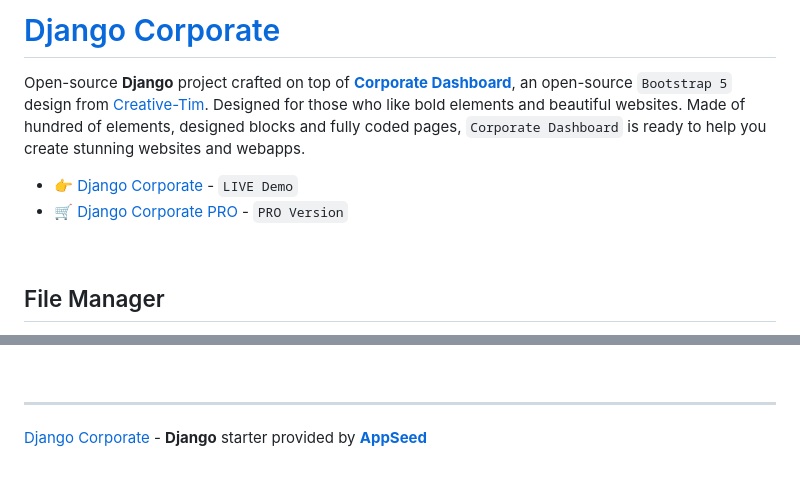
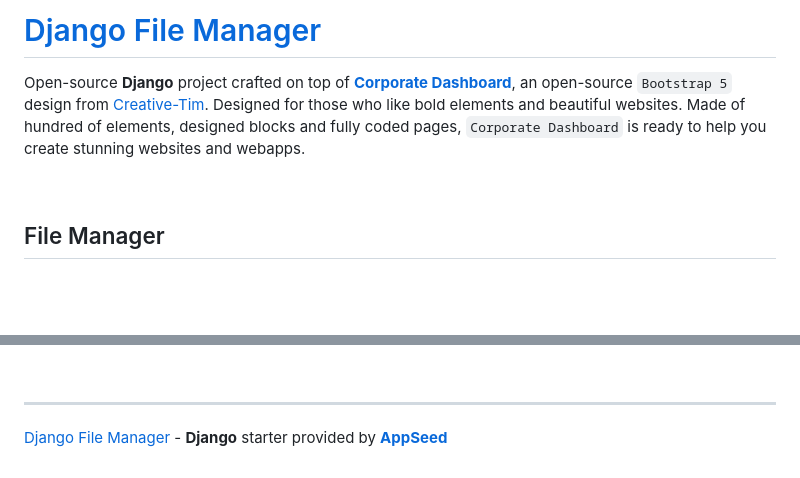
Before and after one commit to app-generator/sample-django-file-manager, a Markdown page: README.md, 2 parts joined by grey strips. GitHub-like rendering; blank space fills up the shorter version.

```diff
--- a/README.md
+++ b/README.md
@@ -1,10 +1,7 @@
-# [Django Corporate](https://appseed.us/product/corporate-dashboard/django/)
+# [Django File Manager ](https://github.com/app-generator/sample-django-file-manager/)
 
 Open-source **Django** project crafted on top of **[Corporate Dashboard](https://appseed.us/product/corporate-dashboard/django/)**, an open-source `Bootstrap 5` design from [Creative-Tim](https://www.creative-tim.com/product/corporate-ui-dashboard?AFFILIATE=128200).
 Designed for those who like bold elements and beautiful websites. Made of hundred of elements, designed blocks and fully coded pages, `Corporate Dashboard` is ready to help you create stunning websites and webapps.
-
-- 👉 [Django Corporate](https://django-corporate.onrender.com/) - `LIVE Demo`
-- 🛒 [Django Corporate PRO](https://appseed.us/product/corporate-dashboard-pro/django/) - `PRO Version`
 
 <br />
 
@@ -198,4 +195,4 @@ At this point, the product should be LIVE.
 <br />
 
 ---
-[Django Corporate](https://appseed.us/product/corporate-dashboard/django/) - **Django** starter provided by **[AppSeed](https://appseed.us/)**
+[Django File Manager ](https://github.com/app-generator/sample-django-file-manager/) - **Django** starter provided by **[AppSeed](https://appseed.us/)**
```
